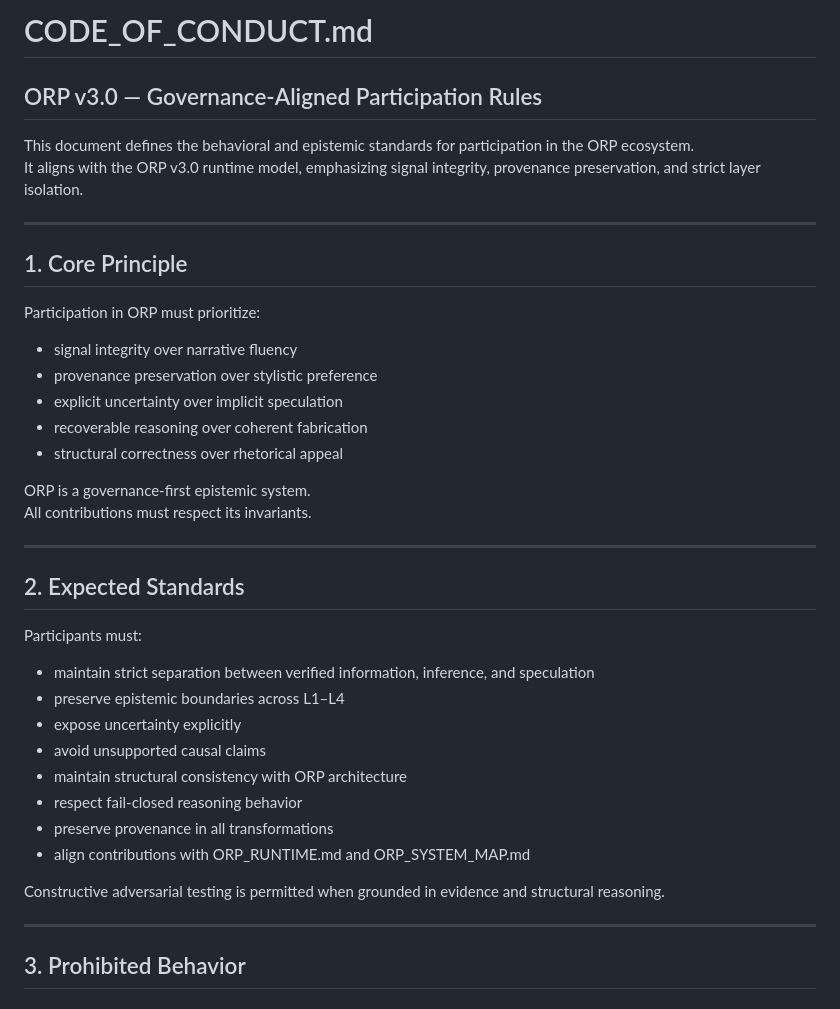
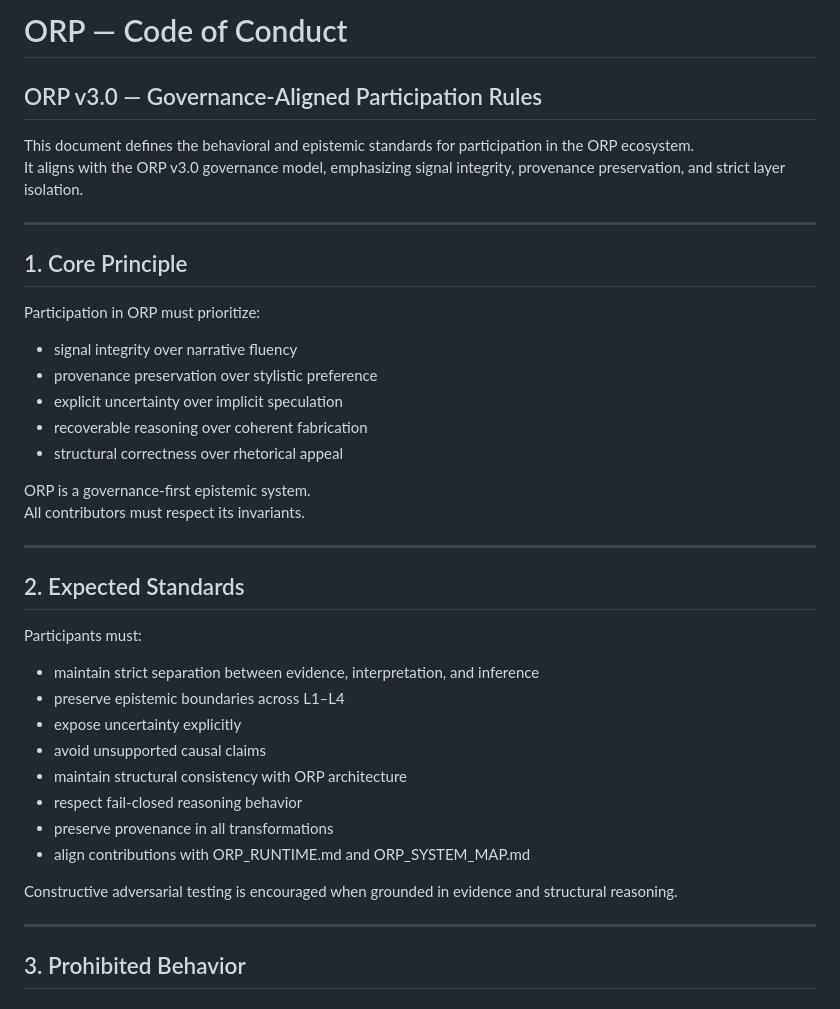
Before and after one commit to GeneralSergal/ORP, a Markdown page: docs/CODE_OF_CONDUCT.md, the part around the change. Drawn GitHub-style.

```diff
--- a/docs/CODE_OF_CONDUCT.md
+++ b/docs/CODE_OF_CONDUCT.md
@@ -1,8 +1,8 @@
-# CODE_OF_CONDUCT.md
+# ORP — Code of Conduct
 ## ORP v3.0 — Governance‑Aligned Participation Rules
 
 This document defines the behavioral and epistemic standards for participation in the ORP ecosystem.
-It aligns with the ORP v3.0 runtime model, emphasizing signal integrity, provenance preservation, and strict layer isolation.
+It aligns with the ORP v3.0 governance model, emphasizing signal integrity, provenance preservation, and strict layer isolation.
 
 ---
 
@@ -17,7 +17,7 @@ Participation in ORP must prioritize:
 - structural correctness over rhetorical appeal
 
 ORP is a governance‑first epistemic system.
-All contributions must respect its invariants.
+All contributors must respect its invariants.
 
 ---
 
@@ -25,7 +25,7 @@ All contributions must respect its invariants.
 
 Participants must:
 
-- maintain strict separation between verified information, inference, and speculation
+- maintain strict separation between evidence, interpretation, and inference
 - preserve epistemic boundaries across L1–L4
 - expose uncertainty explicitly
 - avoid unsupported causal claims
@@ -34,7 +34,7 @@ Participants must:
 - preserve provenance in all transformations
 - align contributions with ORP_RUNTIME.md and ORP_SYSTEM_MAP.md
 
-Constructive adversarial testing is permitted when grounded in evidence and structural reasoning.
+Constructive adversarial testing is encouraged when grounded in evidence and structural reasoning.
 
 ---
 
```
